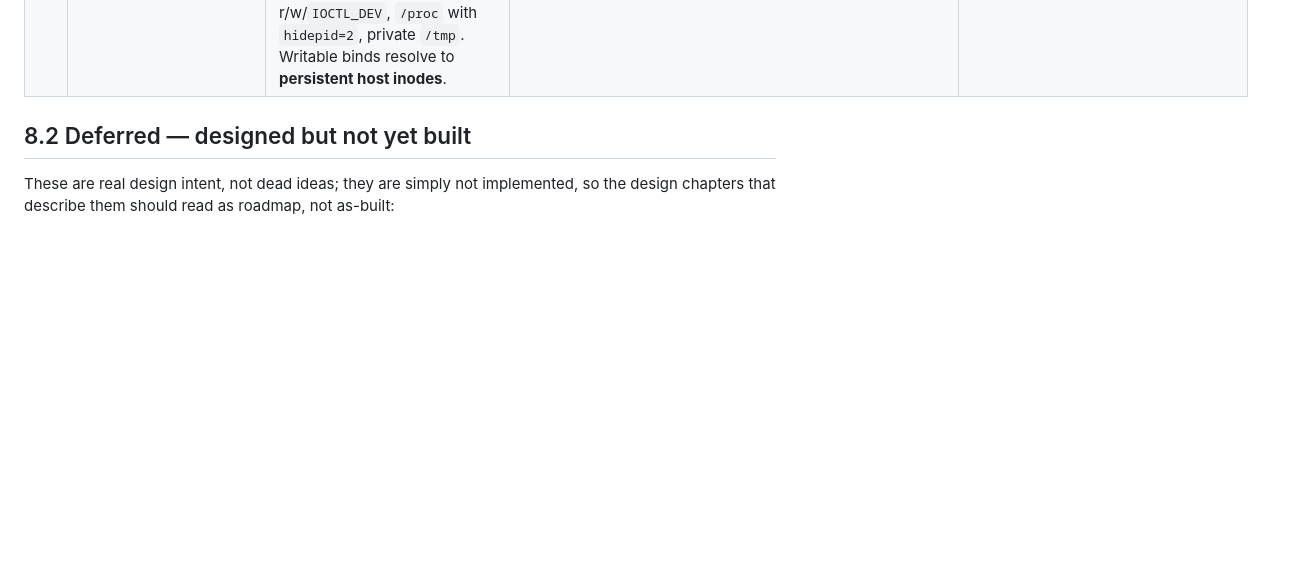
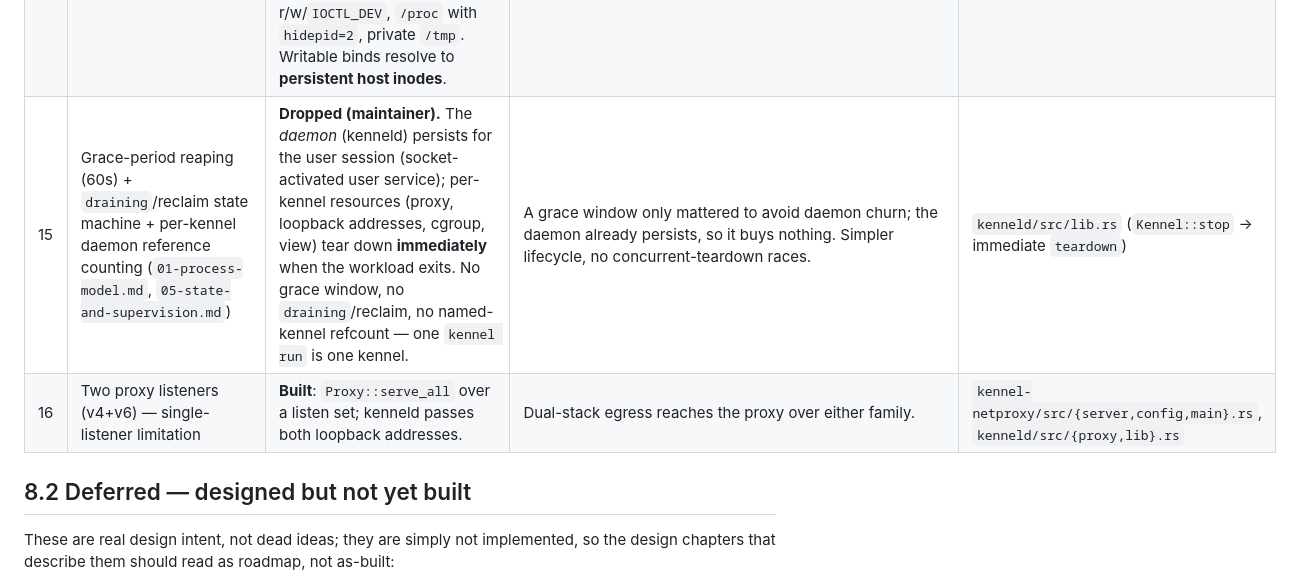
Before and after one commit to projectkennel/projectkennel, a Markdown page: architecture/08-as-built-notes.md, the part around the change. Rendered like a GitHub page; blank space fills up the shorter version.

```diff
--- a/architecture/08-as-built-notes.md
+++ b/architecture/08-as-built-notes.md
@@ -32,6 +32,8 @@ and this file says so.
 | 12 | `allow_entry_v4` (v4-specific value struct) | **`allow_entry`** — one value layout shared by the v4 and v6 tries (they differ only in key width); carries a `flags` byte (`KENNEL_ALLOW_FLAG_PROXY`) | The proxy allow-entry is flagged so the audit/readers can distinguish it. | `bpf/maps.h` |
 | 13 | Abstract-AF_UNIX denial via seccomp `connect()` filter / AppArmor; signal isolation via PID-ns + AppArmor | **Landlock ABI-6 scoping** (`SCOPE_ABSTRACT_UNIX_SOCKET` + `SCOPE_SIGNAL`), default-on where the kernel supports it (6.12+; the dev/CI box is 6.17 = ABI 7) | Native, no userspace `sun_path` inspection, no AppArmor dependency. The seccomp/AppArmor path remains the documented fallback below ABI 6. | `kennel-syscall/src/landlock.rs` (`Scope`) |
 | 14 | (design did not detail) | **Constructed-`$HOME` view via `pivot_root` is built**: fresh tmpfs root, granted system paths bound in place, `~/…` paths remapped beneath `shim_root`, `/etc` **constructed (not host-bound)**, `/dev` constructed from `fs.dev.allow` with the nodes Landlock-granted r/w/`IOCTL_DEV`, `/proc` with `hidepid=2`, private `/tmp`. Writable binds resolve to **persistent host inodes**. | This is the §7.2.5 view; see §8.3 for the inode subtlety. | `kennel-spawn/src/{lib,plan}.rs`, `kenneld/src/etc.rs` |
+| 15 | Grace-period reaping (60s) + `draining`/reclaim state machine + per-kennel daemon reference counting (`01-process-model.md`, `05-state-and-supervision.md`) | **Dropped (maintainer).** The *daemon* (kenneld) persists for the user session (socket-activated user service); per-kennel resources (proxy, loopback addresses, cgroup, view) tear down **immediately** when the workload exits. No grace window, no `draining`/reclaim, no named-kennel refcount — one `kennel run` is one kennel. | A grace window only mattered to avoid daemon churn; the daemon already persists, so it buys nothing. Simpler lifecycle, no concurrent-teardown races. | `kenneld/src/lib.rs` (`Kennel::stop` → immediate `teardown`) |
+| 16 | Two proxy listeners (v4+v6) — single-listener limitation | **Built**: `Proxy::serve_all` over a listen set; kenneld passes both loopback addresses. | Dual-stack egress reaches the proxy over either family. | `kennel-netproxy/src/{server,config,main}.rs`, `kenneld/src/{proxy,lib}.rs` |
 
 ## 8.2 Deferred — designed but not yet built
 
```
Also changed, not shown: architecture/01-process-model.md (+9 -0 lines), architecture/05-state-and-supervision.md (+10 -0 lines).
